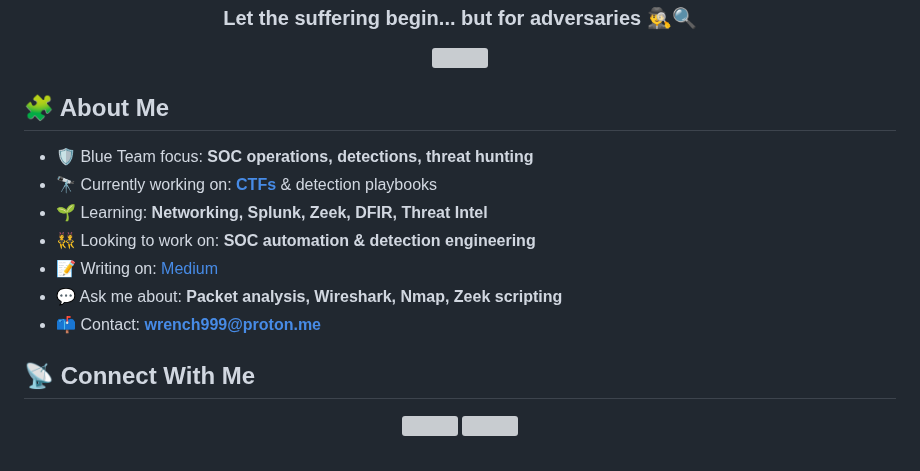
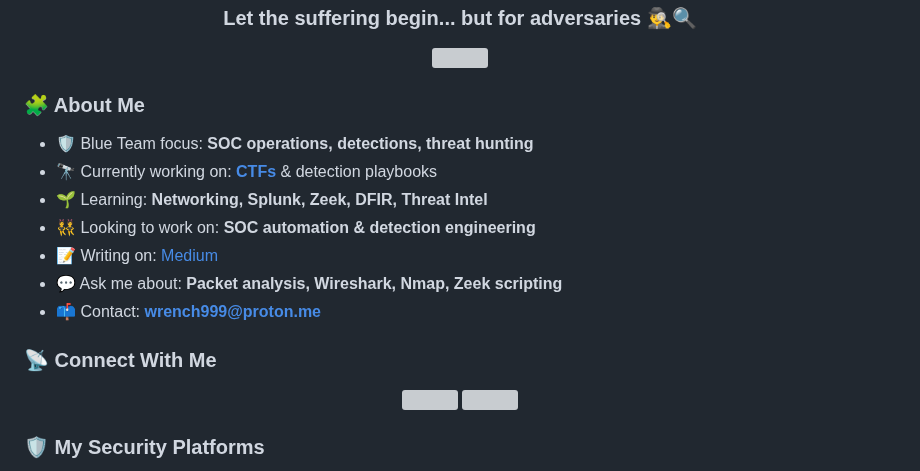
Before and after one commit to w3nch/w3nch, a Markdown page: README.md, the part around one of its changes. Rendered like a GitHub page; grey boxes are pictures that could not be loaded.

```diff
--- a/README.md
+++ b/README.md
@@ -8,7 +8,7 @@
 </p>
 
 
-## 🧩 About Me
+### 🧩 About Me
 
 - 🛡️ Blue Team focus: **SOC operations, detections, threat hunting**
 - 🔭 Currently working on: **[CTFs](https://w3nch.github.io/)** & detection playbooks
@@ -19,11 +19,12 @@
 - 📫 Contact: **wrench999@proton.me**
 
 
-## 📡 Connect With Me
+### 📡 Connect With Me
 
 <p align="center">
   <a href="https://twitter.com/wr4nch"><img src="https://skillicons.dev/icons?i=twitter" width="48"/></a>
   <a href="mailto:wrench999@proton.me"><img src="https://skillicons.dev/icons?i=gmail" width="48"/></a>
 </p>
 
+### 🛡️ My Security Platforms
 
```
Also changed, not shown: other parts of README.md (+15 -3 lines).
